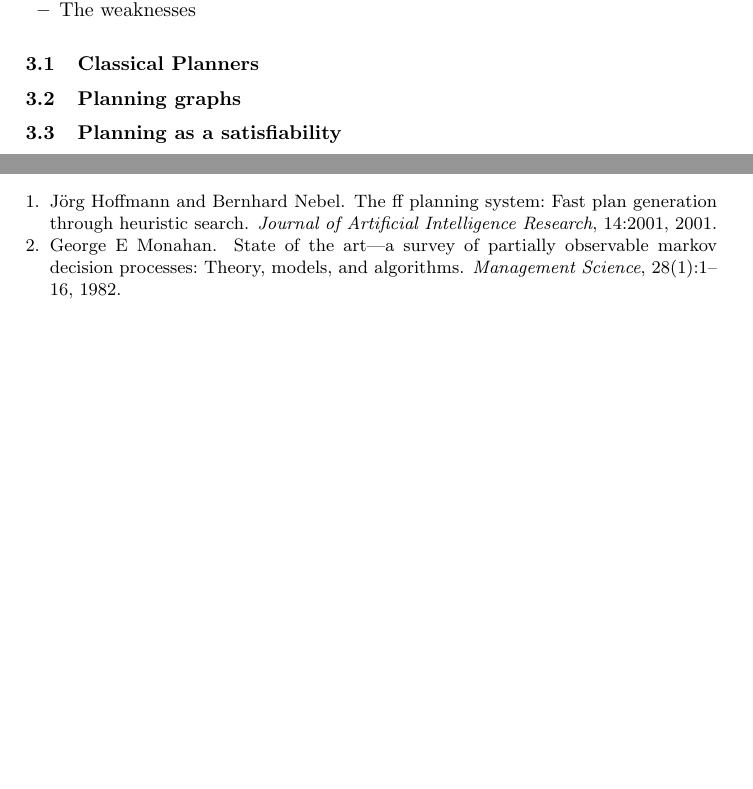
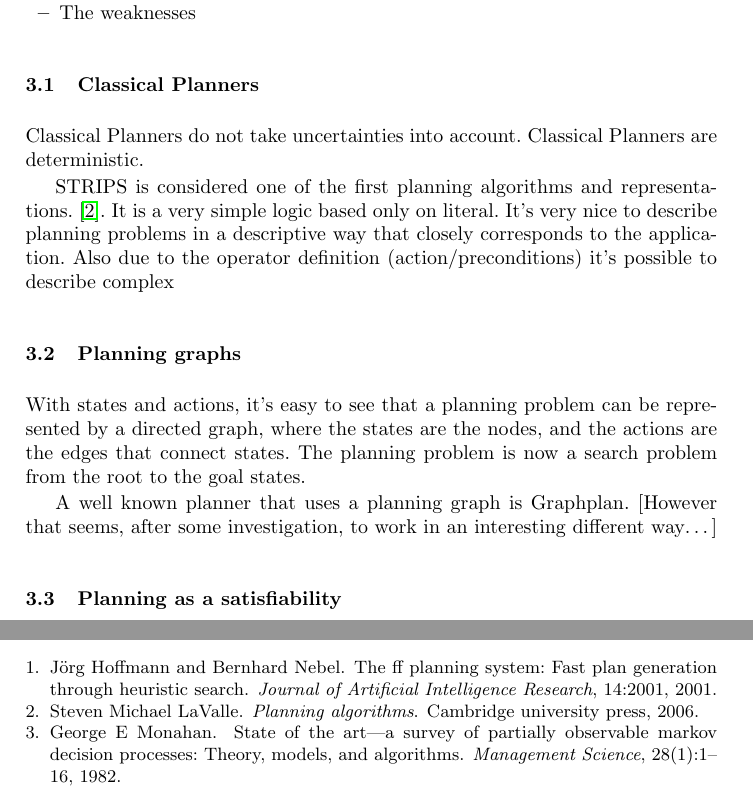
Before and after one commit to ImaraSpeek/SeminarAlgorithms, a LaTeX paper (presentation-plan/Plan_presentation_monday.tex): two parts of pages 3 and 6 of 6 before the commit and two parts of pages 3 and 7 of 7 after it, joined at a grey line, cut so that both start at the same text, the shorter picture padded with empty space. Compiled offline with pdfLaTeX.

Commit message:
Short Classical Planner description

```diff
--- a/presentation-plan/Plan_presentation_monday.tex
+++ b/presentation-plan/Plan_presentation_monday.tex
@@ -121,9 +121,26 @@ A swift introduction to the evolution of planning algorithms. For every problem
 
 \subsection{Classical Planners}
 
+Classical Planners do not take uncertainties into account. Classical Planners
+are deterministic.
+
+STRIPS is considered one of the first planning algorithms and
+representations.~\cite{lavalle2006planning}. It is a very simple logic based
+only on literal. It's very nice to describe planning problems in a
+descriptive way that closely corresponds to the application. Also due to the
+operator definition (action/preconditions) it's possible to describe complex
 
 
 \subsection{Planning graphs}
+
+With states and actions, it's easy to see that a planning problem can be
+represented by a directed graph, where the states are the nodes, and the
+actions are the edges that connect states. The planning problem is now
+a search problem from the root to the goal states.
+
+A well known planner that uses a planning graph is Graphplan.
+[However that seems, after some investigation, to work in an interesting
+different way\ldots]
 
 \subsection{Planning as a satisfiability}
 
```
Also changed, not shown: presentation-plan/Plan_presentation_monday.bib (+7 -0 lines).
